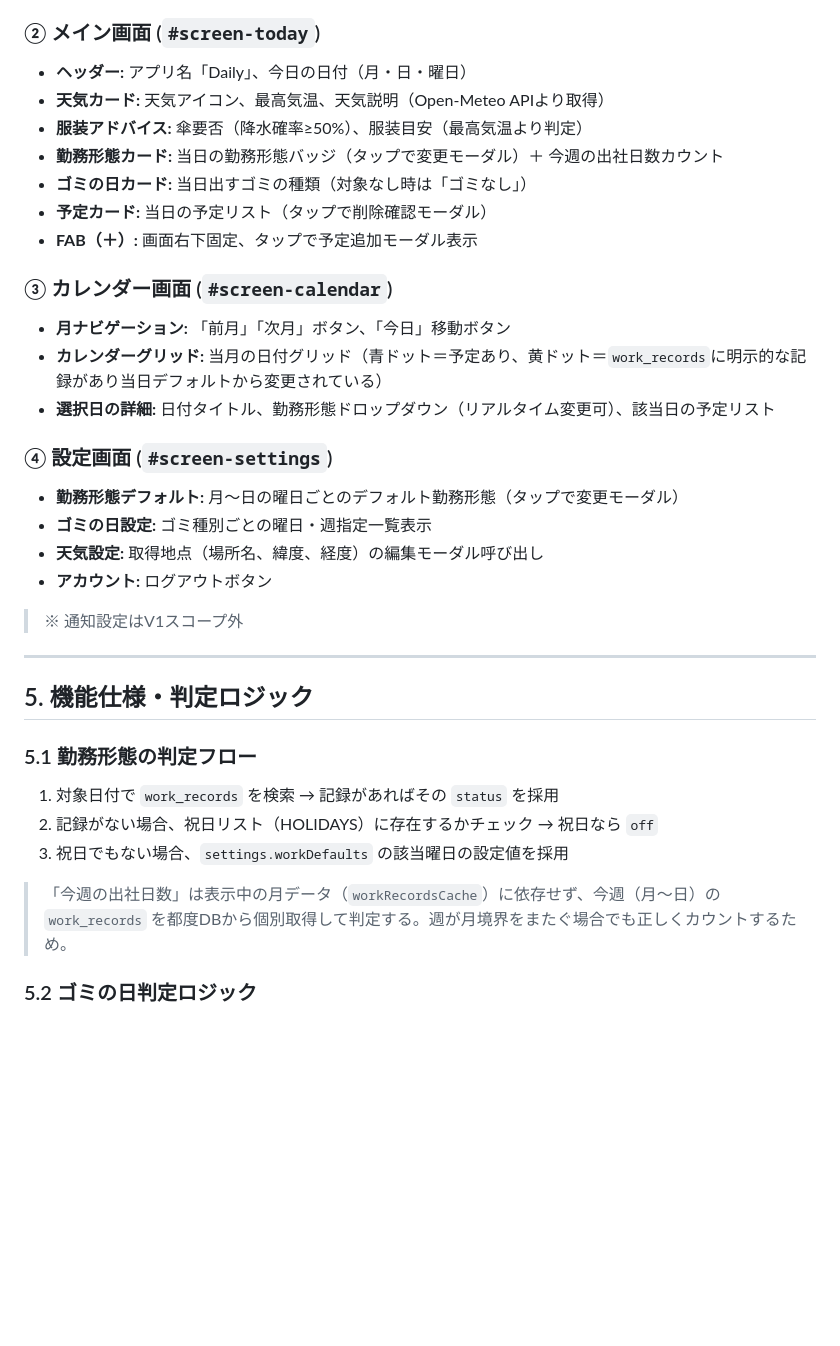
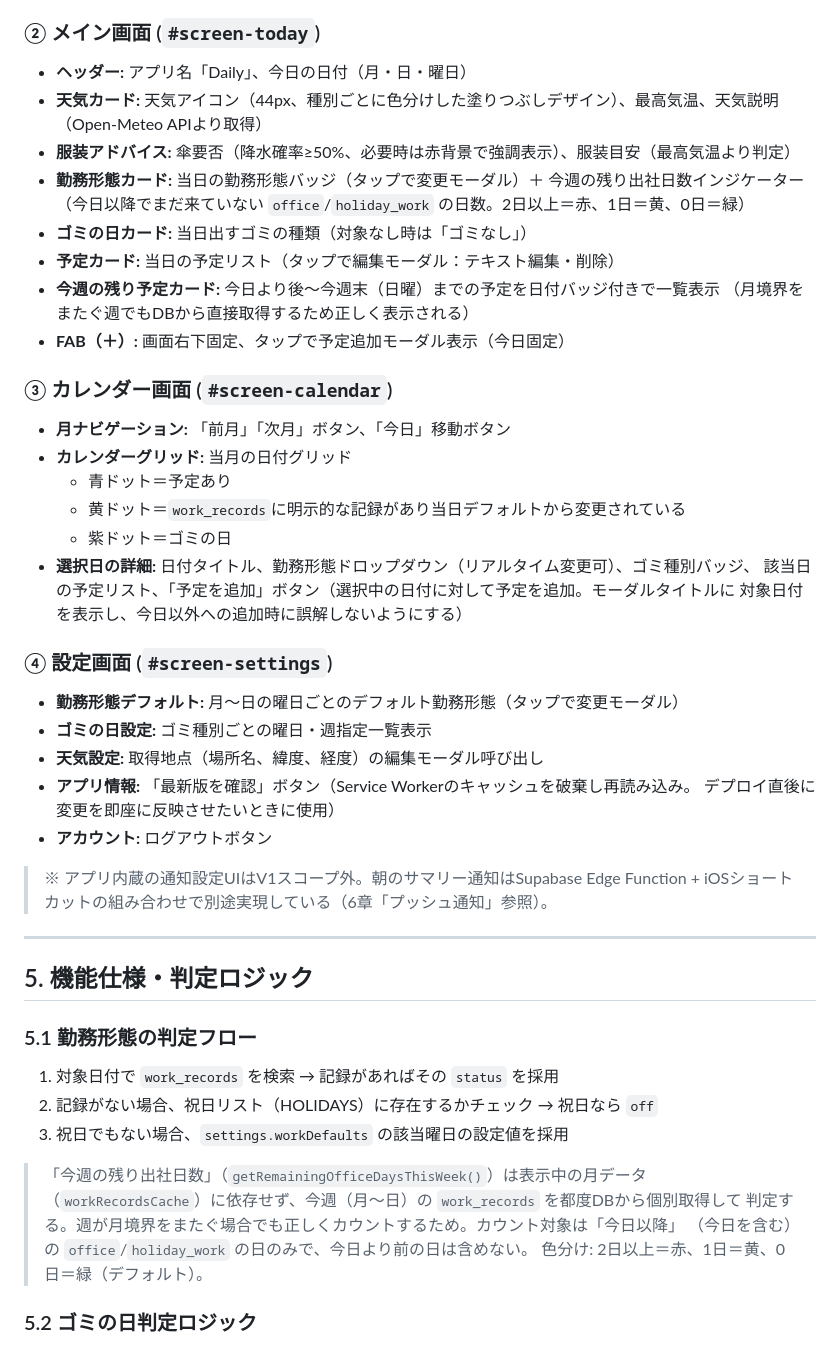
Before and after one commit to shoya44/daily, a Markdown page: spec.md, the part around one of its changes. Drawn GitHub-style; blank space fills up the shorter version.

```diff
--- a/spec.md
+++ b/spec.md
@@ -91,27 +91,38 @@
 ### ② メイン画面 (`#screen-today`)
 
 - **ヘッダー:** アプリ名「Daily」、今日の日付（月・日・曜日）
-- **天気カード:** 天気アイコン、最高気温、天気説明（Open-Meteo APIより取得）
-- **服装アドバイス:** 傘要否（降水確率≥50%）、服装目安（最高気温より判定）
-- **勤務形態カード:** 当日の勤務形態バッジ（タップで変更モーダル）＋ 今週の出社日数カウント
+- **天気カード:** 天気アイコン（44px、種別ごとに色分けした塗りつぶしデザイン）、最高気温、天気説明（Open-Meteo APIより取得）
+- **服装アドバイス:** 傘要否（降水確率≥50%、必要時は赤背景で強調表示）、服装目安（最高気温より判定）
+- **勤務形態カード:** 当日の勤務形態バッジ（タップで変更モーダル）＋ 今週の残り出社日数インジケーター
+  （今日以降でまだ来ていない `office`/`holiday_work` の日数。2日以上＝赤、1日＝黄、0日＝緑）
 - **ゴミの日カード:** 当日出すゴミの種類（対象なし時は「ゴミなし」）
-- **予定カード:** 当日の予定リスト（タップで削除確認モーダル）
-- **FAB（＋）:** 画面右下固定、タップで予定追加モーダル表示
+- **予定カード:** 当日の予定リスト（タップで編集モーダル：テキスト編集・削除）
+- **今週の残り予定カード:** 今日より後〜今週末（日曜）までの予定を日付バッジ付きで一覧表示
+  （月境界をまたぐ週でもDBから直接取得するため正しく表示される）
+- **FAB（＋）:** 画面右下固定、タップで予定追加モーダル表示（今日固定）
 
 ### ③ カレンダー画面 (`#screen-calendar`)
 
 - **月ナビゲーション:** 「前月」「次月」ボタン、「今日」移動ボタン
-- **カレンダーグリッド:** 当月の日付グリッド（青ドット＝予定あり、黄ドット＝`work_records`に明示的な記録があり当日デフォルトから変更されている）
-- **選択日の詳細:** 日付タイトル、勤務形態ドロップダウン（リアルタイム変更可）、該当日の予定リスト
+- **カレンダーグリッド:** 当月の日付グリッド
+  - 青ドット＝予定あり
+  - 黄ドット＝`work_records`に明示的な記録があり当日デフォルトから変更されている
+  - 紫ドット＝ゴミの日
+- **選択日の詳細:** 日付タイトル、勤務形態ドロップダウン（リアルタイム変更可）、ゴミ種別バッジ、
+  該当日の予定リスト、「予定を追加」ボタン（選択中の日付に対して予定を追加。モーダルタイトルに
+  対象日付を表示し、今日以外への追加時に誤解しないようにする）
 
 ### ④ 設定画面 (`#screen-settings`)
 
 - **勤務形態デフォルト:** 月〜日の曜日ごとのデフォルト勤務形態（タップで変更モーダル）
 - **ゴミの日設定:** ゴミ種別ごとの曜日・週指定一覧表示
 - **天気設定:** 取得地点（場所名、緯度、経度）の編集モーダル呼び出し
+- **アプリ情報:** 「最新版を確認」ボタン（Service Workerのキャッシュを破棄し再読み込み。
+  デプロイ直後に変更を即座に反映させたいときに使用）
 - **アカウント:** ログアウトボタン
 
-> ※ 通知設定はV1スコープ外
+> ※ アプリ内蔵の通知設定UIはV1スコープ外。朝のサマリー通知はSupabase Edge Function +
+> iOSショートカットの組み合わせで別途実現している（6章「プッシュ通知」参照）。
 
 ---
 
@@ -123,8 +134,11 @@
 2. 記録がない場合、祝日リスト（HOLIDAYS）に存在するかチェック → 祝日なら `off`
 3. 祝日でもない場合、`settings.workDefaults` の該当曜日の設定値を採用
 
-> 「今週の出社日数」は表示中の月データ（`workRecordsCache`）に依存せず、今週（月〜日）の
-> `work_records` を都度DBから個別取得して判定する。週が月境界をまたぐ場合でも正しくカウントするため。
+> 「今週の残り出社日数」（`getRemainingOfficeDaysThisWeek()`）は表示中の月データ
+> （`workRecordsCache`）に依存せず、今週（月〜日）の `work_records` を都度DBから個別取得して
+> 判定する。週が月境界をまたぐ場合でも正しくカウントするため。カウント対象は「今日以降」
+> （今日を含む）の `office`/`holiday_work` の日のみで、今日より前の日は含めない。
+> 色分け: 2日以上＝赤、1日＝黄、0日＝緑（デフォルト）。
 
 ### 5.2 ゴミの日判定ロジック
 
```
Also changed, not shown: other parts of spec.md (+19 -0 lines), README.md (+22 -13 lines).
